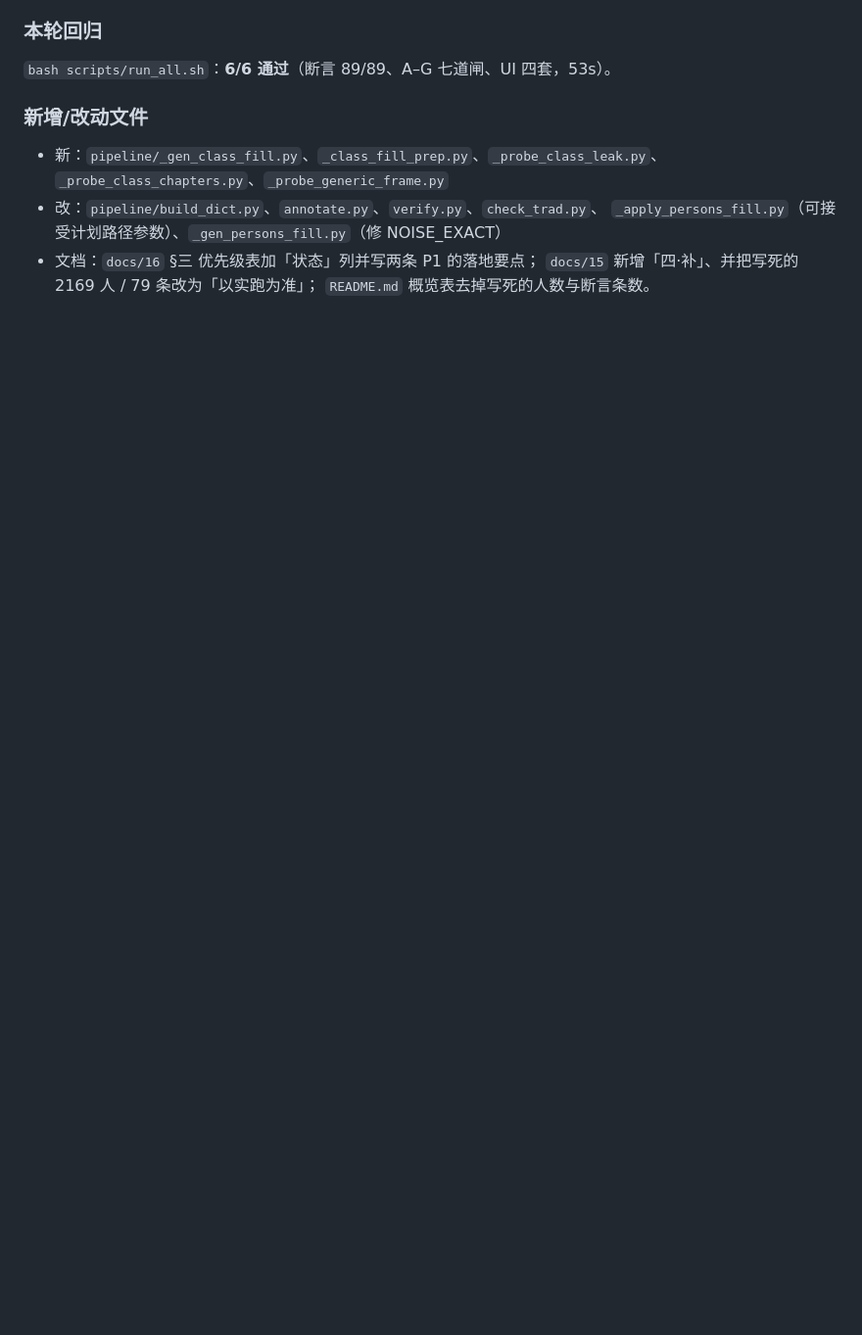
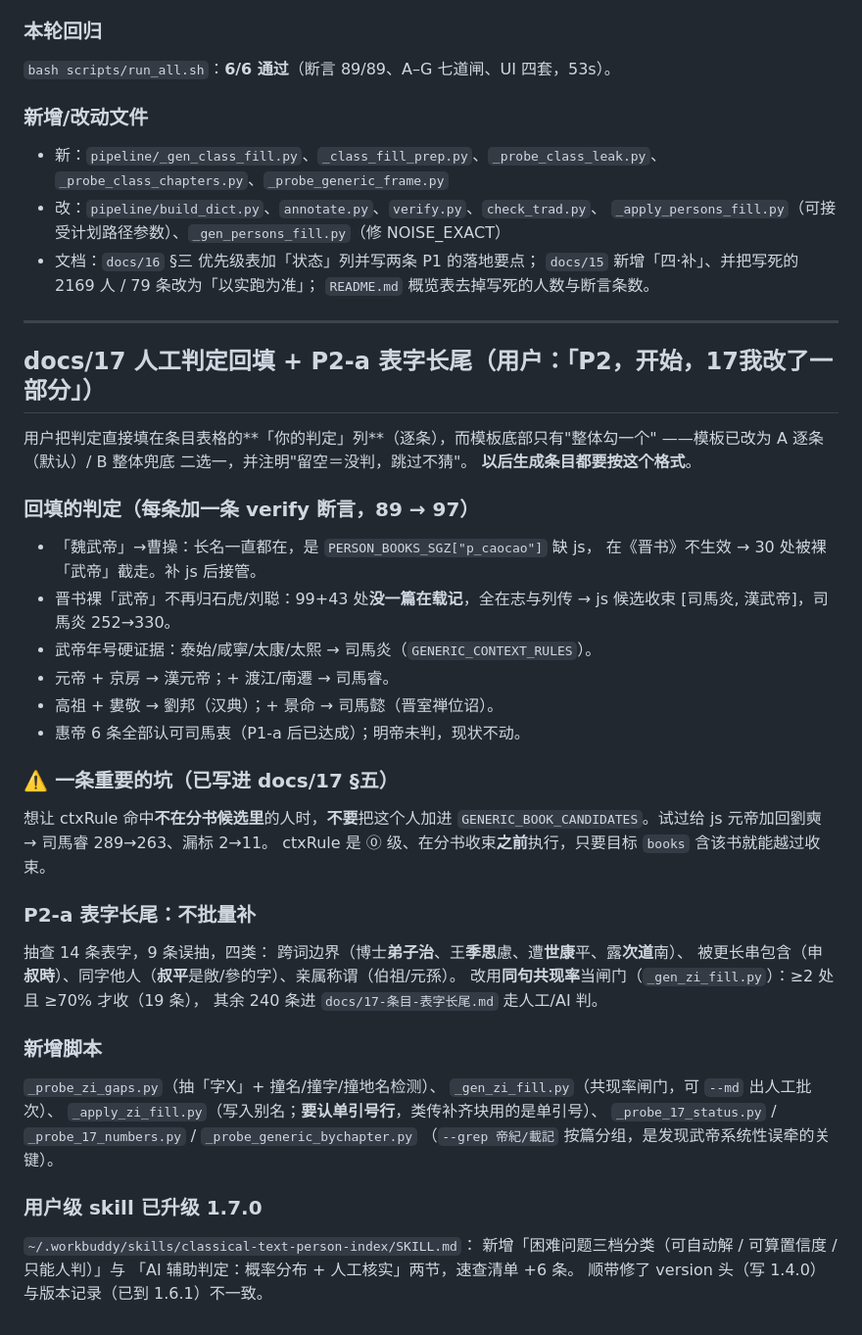
Before and after one commit to shinianshao/indexFore5History, a Markdown page: .workbuddy/memory/2026-09-25.md, the part around the change. Shown at 98% size. Rendered like a GitHub page; blank space fills up the shorter version.

Commit message:
P2-a 收尾：表字待判批次 + 技能归纳（困难问题三档 + AI 判定闭环）
- docs/17-条目-表字长尾.md：240 条待判批次，带「同句共现率」置信度列与
  四类典型误抽说明（跨词边界 / 被更长串包含 / 同字他人 / 亲属称谓）
- 用户级 skill classical-text-person-index 升 1.7.0：
  · 新增「困难问题清单：按能不能自动解分三档」（A 硬证据 / B 可算置信度 / C 只能人判）
  · 新增「AI 辅助判定：概率分布 + 人工核实」闭环与可计算的代理信号表
  · 速查清单 +6 条（29-34）：长名生效依赖 books、别用扩候选成全 ctxRule、
    裸帝号按篇分组才能看出系统性误牵、年号是最便宜的硬证据、表字不能批量补、
    人工清单要支持逐条判
  · 修 version 头（1.4.0）与版本记录（1.6.1）不一致

回归：verify 97/97；bash scripts/run_all.sh 6/6。

```diff
--- a/.workbuddy/memory/2026-09-25.md
+++ b/.workbuddy/memory/2026-09-25.md
@@ -169,3 +169,46 @@ docs/16 §二 + docs/18 §四 列作工具的 6 个抽查探针（`_probe_title_
 - 文档：`docs/16` §三 优先级表加「状态」列并写两条 P1 的落地要点；
   `docs/15` 新增「四·补」、并把写死的 2169 人 / 79 条改为「以实跑为准」；
   `README.md` 概览表去掉写死的人数与断言条数。
+
+---
+
+## docs/17 人工判定回填 + P2-a 表字长尾（用户：「P2，开始，17我改了一部分」）
+
+用户把判定直接填在条目表格的**「你的判定」列**（逐条），而模板底部只有"整体勾一个"
+——模板已改为 A 逐条（默认）/ B 整体兜底 二选一，并注明"留空＝没判，跳过不猜"。
+**以后生成条目都要按这个格式**。
+
+### 回填的判定（每条加一条 verify 断言，89 → 97）
+- 「魏武帝」→曹操：长名一直都在，是 `PERSON_BOOKS_SGZ["p_caocao"]` 缺 js，
+  在《晋书》不生效 → 30 处被裸「武帝」截走。补 js 后接管。
+- 晋书裸「武帝」不再归石虎/刘聪：99+43 处**没一篇在载记**，全在志与列传
+  → js 候选收束 [司馬炎, 漢武帝]，司馬炎 252→330。
+- 武帝年号硬证据：泰始/咸寧/太康/太熙 → 司馬炎（`GENERIC_CONTEXT_RULES`）。
+- 元帝 + 京房 → 漢元帝；+ 渡江/南遷 → 司馬睿。
+- 高祖 + 婁敬 → 劉邦（汉典）；+ 景命 → 司馬懿（晋室禅位诏）。
+- 惠帝 6 条全部认可司馬衷（P1-a 后已达成）；明帝未判，现状不动。
+
+### ⚠️ 一条重要的坑（已写进 docs/17 §五）
+想让 ctxRule 命中**不在分书候选里**的人时，**不要**把这个人加进
+`GENERIC_BOOK_CANDIDATES`。试过给 js 元帝加回劉奭 → 司馬睿 289→263、漏标 2→11。
+ctxRule 是 ⓪ 级、在分书收束**之前**执行，只要目标 `books` 含该书就能越过收束。
+
+### P2-a 表字长尾：**不批量补**
+抽查 14 条表字，9 条误抽，四类：
+  跨词边界（博士**弟子治**、王**季思**慮、遭**世康**平、露**次道**南）、
+  被更长串包含（申**叔時**）、同字他人（**叔平**是敞/參的字）、亲属称谓（伯祖/元孫）。
+改用**同句共现率**当闸门（`_gen_zi_fill.py`）：≥2 处且 ≥70% 才收（19 条），
+其余 240 条进 `docs/17-条目-表字长尾.md` 走人工/AI 判。
+
+### 新增脚本
+`_probe_zi_gaps.py`（抽「字X」+ 撞名/撞字/撞地名检测）、
+`_gen_zi_fill.py`（共现率闸门，可 `--md` 出人工批次）、
+`_apply_zi_fill.py`（写入别名；**要认单引号行**，类传补齐块用的是单引号）、
+`_probe_17_status.py` / `_probe_17_numbers.py` / `_probe_generic_bychapter.py`
+（`--grep 帝紀/載記` 按篇分组，是发现武帝系统性误牵的关键）。
+
+### 用户级 skill 已升级 1.7.0
+`~/.workbuddy/skills/classical-text-person-index/SKILL.md`：
+新增「困难问题三档分类（可自动解 / 可算置信度 / 只能人判）」与
+「AI 辅助判定：概率分布 + 人工核实」两节，速查清单 +6 条。
+顺带修了 version 头（写 1.4.0）与版本记录（已到 1.6.1）不一致。
```
